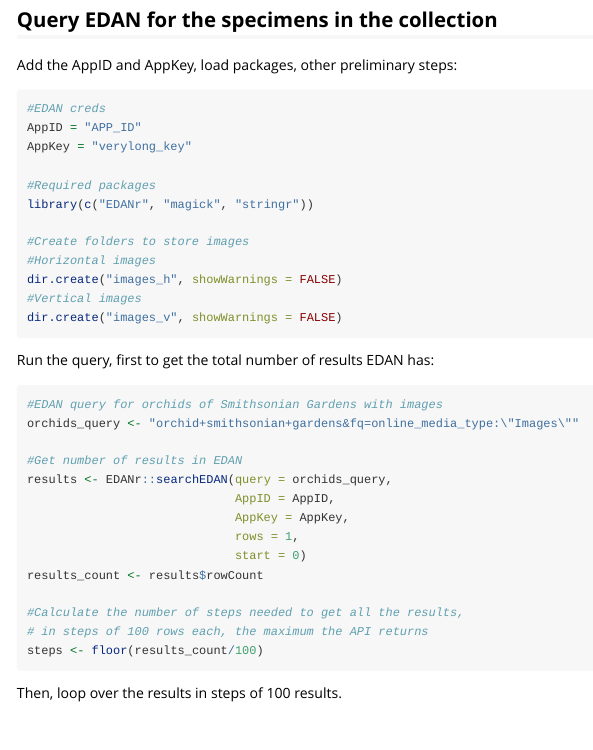
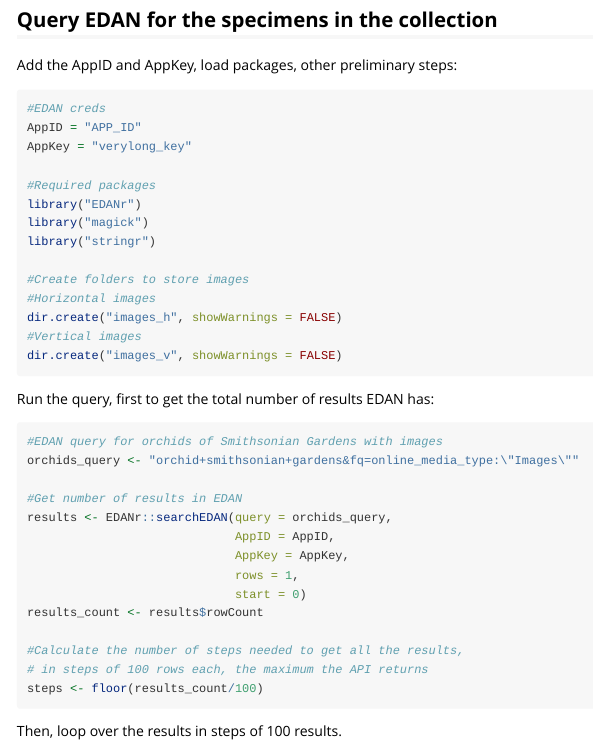
Before and after one commit to Smithsonian/EDANr, an R Markdown document (vignettes/dpo_sg.Rmd): the page in a window 1100 px wide, from 440 px down. Rendered offline with R 4.5, knitr and Pandoc, with nearby package versions.

Commit message:
Verifying that the code works. Small fixes.

```diff
--- a/vignettes/dpo_sg.Rmd
+++ b/vignettes/dpo_sg.Rmd
@@ -28,7 +28,9 @@ AppID = "APP_ID"
 AppKey = "verylong_key"
 
 #Required packages
-library(c("EDANr", "magick", "stringr"))
+library("EDANr")
+library("magick")
+library("stringr")
 
 #Create folders to store images
 #Horizontal images
```
